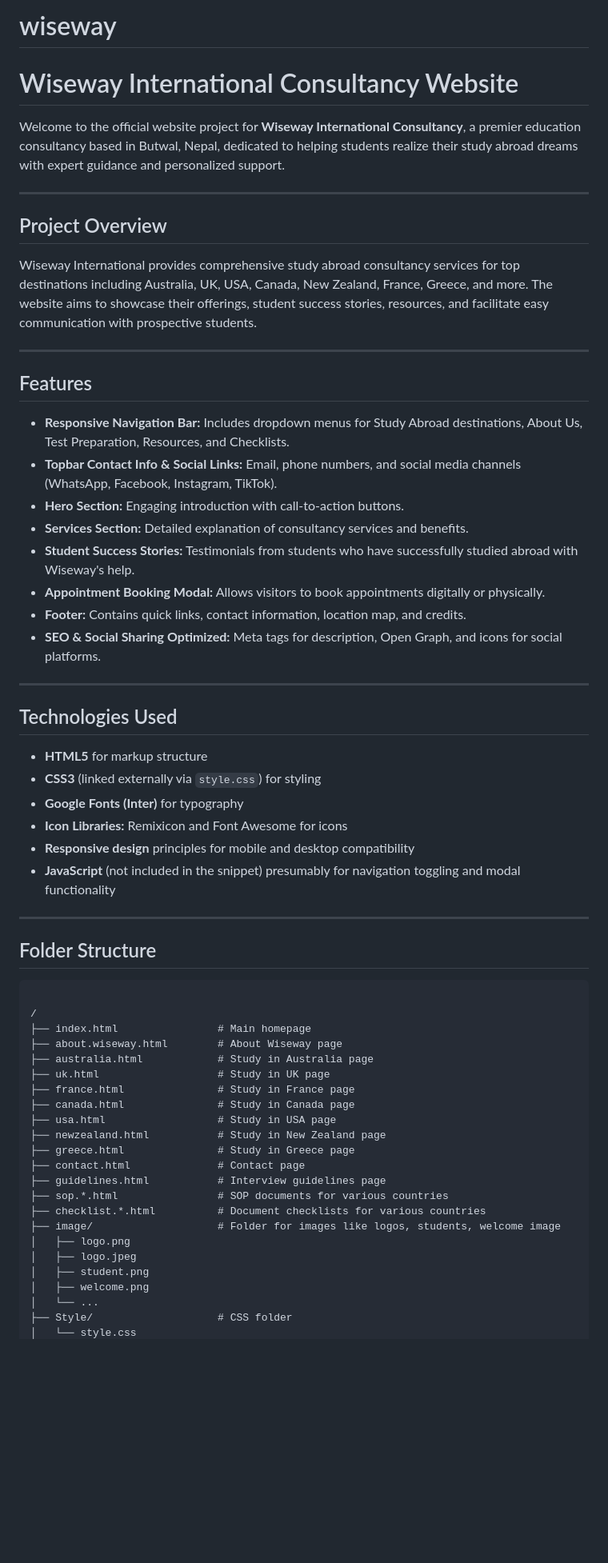
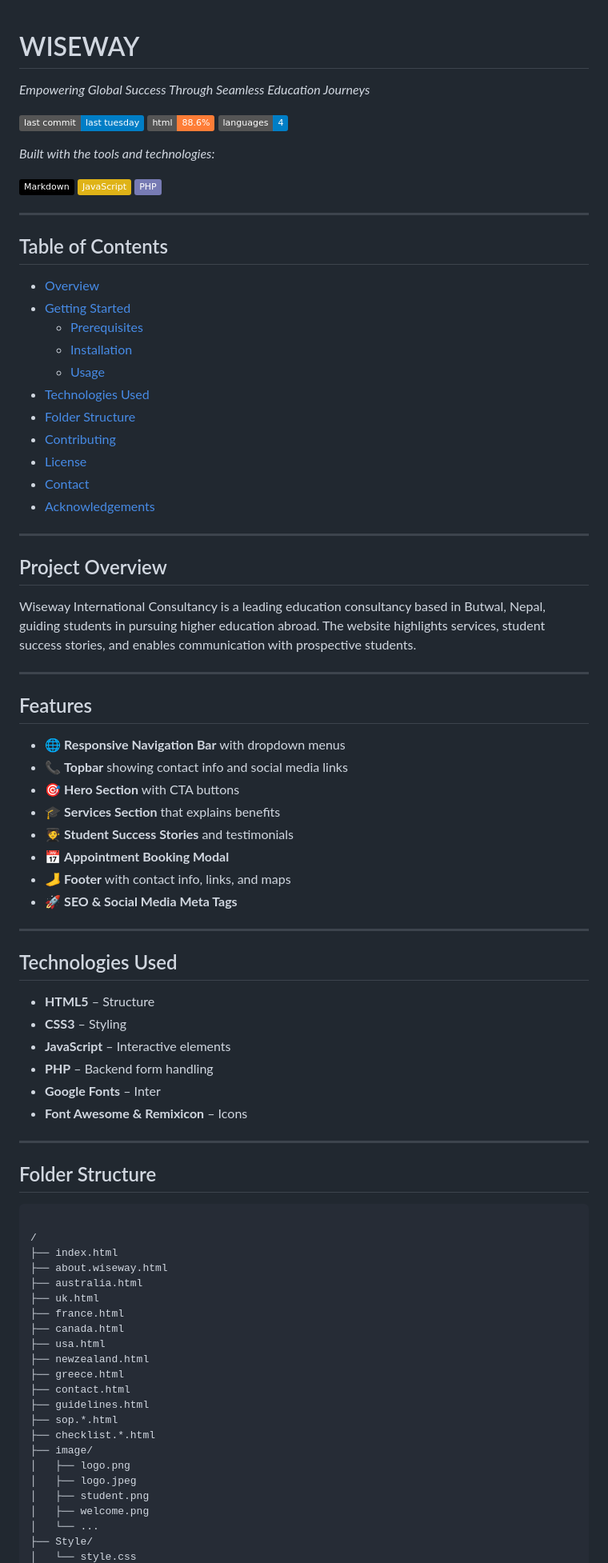
Before and after one commit to Upamanyu-coder/wiseway, a Markdown page: README.md, the part around the change printed below. Shown: that part at 80% size. Drawn GitHub-style; badges without logos; blank space fills up the shorter version.

````diff
--- a/README.md
+++ b/README.md
@@ -1,38 +1,63 @@
-# wiseway
 
-# Wiseway International Consultancy Website
+# WISEWAY
 
-Welcome to the official website project for **Wiseway International Consultancy**, a premier education consultancy based in Butwal, Nepal, dedicated to helping students realize their study abroad dreams with expert guidance and personalized support.
+*Empowering Global Success Through Seamless Education Journeys*
+
+![Last Commit](https://img.shields.io/badge/last%20commit-last%20tuesday-blue)
+![HTML](https://img.shields.io/badge/html-88.6%25-orange)
+![Languages](https://img.shields.io/badge/languages-4-blue)
+
+_Built with the tools and technologies:_
+
+![Markdown](https://img.shields.io/badge/-Markdown-000000?logo=markdown)
+![JavaScript](https://img.shields.io/badge/-JavaScript-yellow?logo=javascript)
+![PHP](https://img.shields.io/badge/-PHP-777BB4?logo=php)
+
+---
+
+## Table of Contents
+
+- [Overview](#project-overview)
+- [Getting Started](#getting-started)
+  - [Prerequisites](#installation--setup)
+  - [Installation](#installation--setup)
+  - [Usage](#usage)
+- [Technologies Used](#technologies-used)
+- [Folder Structure](#folder-structure)
+- [Contributing](#contributing)
+- [License](#license)
+- [Contact](#contact)
+- [Acknowledgements](#acknowledgements)
 
 ---
 
 ## Project Overview
 
-Wiseway International provides comprehensive study abroad consultancy services for top destinations including Australia, UK, USA, Canada, New Zealand, France, Greece, and more. The website aims to showcase their offerings, student success stories, resources, and facilitate easy communication with prospective students.
+Wiseway International Consultancy is a leading education consultancy based in Butwal, Nepal, guiding students in pursuing higher education abroad. The website highlights services, student success stories, and enables communication with prospective students.
 
 ---
 
 ## Features
 
-- **Responsive Navigation Bar:** Includes dropdown menus for Study Abroad destinations, About Us, Test Preparation, Resources, and Checklists.
-- **Topbar Contact Info & Social Links:** Email, phone numbers, and social media channels (WhatsApp, Facebook, Instagram, TikTok).
-- **Hero Section:** Engaging introduction with call-to-action buttons.
-- **Services Section:** Detailed explanation of consultancy services and benefits.
-- **Student Success Stories:** Testimonials from students who have successfully studied abroad with Wiseway's help.
-- **Appointment Booking Modal:** Allows visitors to book appointments digitally or physically.
-- **Footer:** Contains quick links, contact information, location map, and credits.
-- **SEO & Social Sharing Optimized:** Meta tags for description, Open Graph, and icons for social platforms.
+- 🌐 **Responsive Navigation Bar** with dropdown menus
+- 📞 **Topbar** showing contact info and social media links
+- 🎯 **Hero Section** with CTA buttons
+- 🎓 **Services Section** that explains benefits
+- 🧑‍🎓 **Student Success Stories** and testimonials
+- 📅 **Appointment Booking Modal**
+- 🦶 **Footer** with contact info, links, and maps
+- 🚀 **SEO & Social Media Meta Tags**
 
 ---
 
 ## Technologies Used
 
-- **HTML5** for markup structure
-- **CSS3** (linked externally via `style.css`) for styling
-- **Google Fonts (Inter)** for typography
-- **Icon Libraries:** Remixicon and Font Awesome for icons
-- **Responsive design** principles for mobile and desktop compatibility
-- **JavaScript** (not included in the snippet) presumably for navigation toggling and modal functionality
+- **HTML5** – Structure
+- **CSS3** – Styling
+- **JavaScript** – Interactive elements
+- **PHP** – Backend form handling
+- **Google Fonts** – Inter
+- **Font Awesome & Remixicon** – Icons
 
 ---
 
@@ -41,24 +66,24 @@ Wiseway International provides comprehensive study abroad consultancy services f
 ```
 
 /
-├── index.html                # Main homepage
-├── about.wiseway.html        # About Wiseway page
-├── australia.html            # Study in Australia page
-├── uk.html                   # Study in UK page
-├── france.html               # Study in France page
-├── canada.html               # Study in Canada page
-├── usa.html                  # Study in USA page
-├── newzealand.html           # Study in New Zealand page
-├── greece.html               # Study in Greece page
-├── contact.html              # Contact page
-├── guidelines.html           # Interview guidelines page
-├── sop.*.html                # SOP documents for various countries
-├── checklist.*.html          # Document checklists for various countries
-├── image/                    # Folder for images like logos, students, welcome image
+├── index.html
+├── about.wiseway.html
+├── australia.html
+├── uk.html
+├── france.html
+├── canada.html
+├── usa.html
+├── newzealand.html
+├── greece.html
+├── contact.html
+├── guidelines.html
+├── sop.*.html
+├── checklist.*.html
+├── image/
 │   ├── logo.png
 │   ├── logo.jpeg
 │   ├── student.png
 │   ├── welcome.png
 │   └── ...
-├── Style/                    # CSS folder
+├── Style/
 │   └── style.css
````
Also changed, not shown: other parts of README.md (+23 -22 lines).
